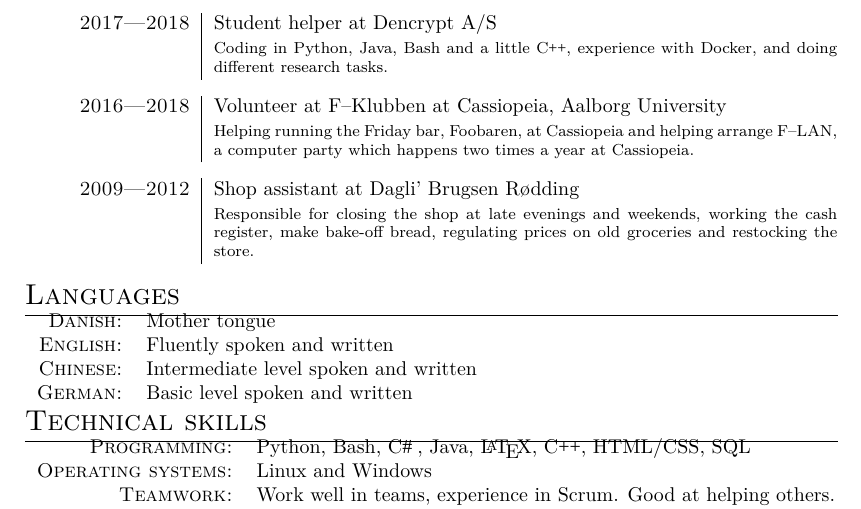
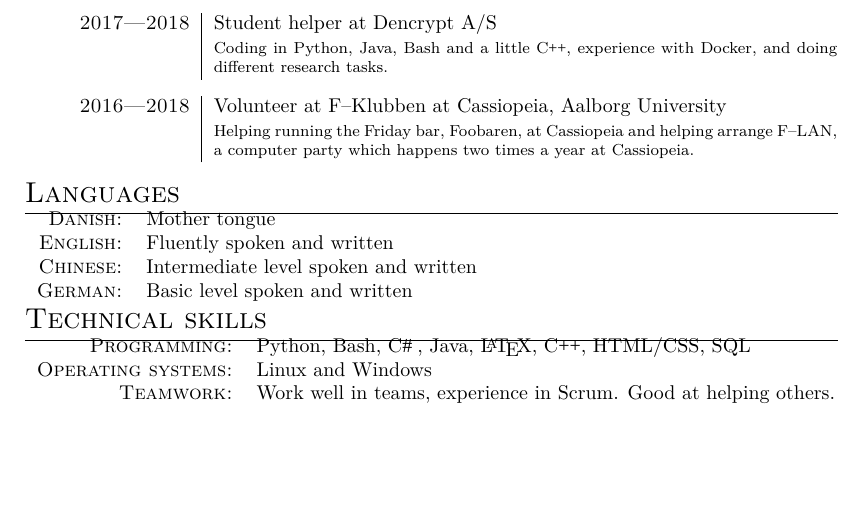
Before and after one commit to ThomasPilgaard/cv, a LaTeX CV (cv.tex): part of page 2 of 2, cut so that both start at the same text, the shorter picture padded with empty space. Compiled offline with XeLaTeX.

Commit message:
Removed HTX entry

```diff
--- a/cv.tex
+++ b/cv.tex
@@ -137,10 +137,6 @@
 
         \textsc{2016---2018}        &   Volunteer at F--Klubben at Cassiopeia, Aalborg University \\
                                     &   \footnotesize{Helping running the Friday bar, Foobaren, at Cassiopeia and helping arrange F--LAN, a computer party which happens two times a year at Cassiopeia.} \\
-        \multicolumn{2}{c}{}\vspace{\verspace} \\
-
-        \textsc{2009---2012}        &   Shop assistant at Dagli' Brugsen Rødding            \\
-                                    &   \footnotesize{Responsible for closing the shop at late evenings and weekends, working the cash register, make bake-off bread, regulating prices on old groceries and restocking the store.}      \\
         \multicolumn{2}{c}{}\vspace{\verspace}
 
     %----------------------------------------------------------------------------------------
```
